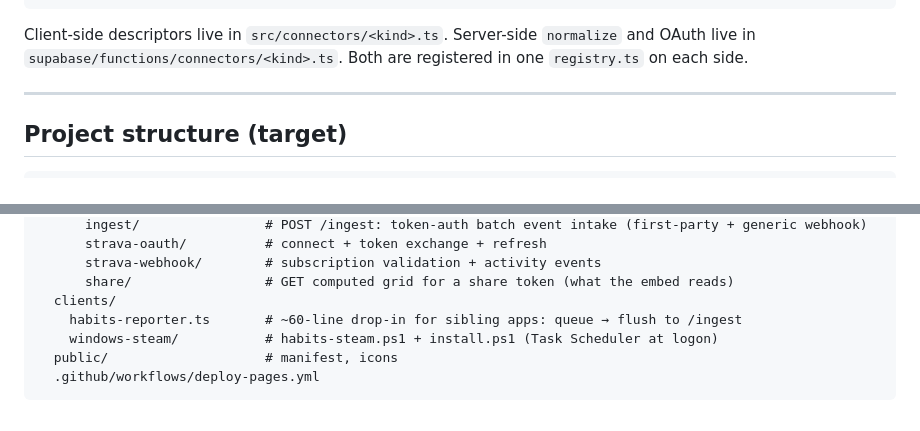
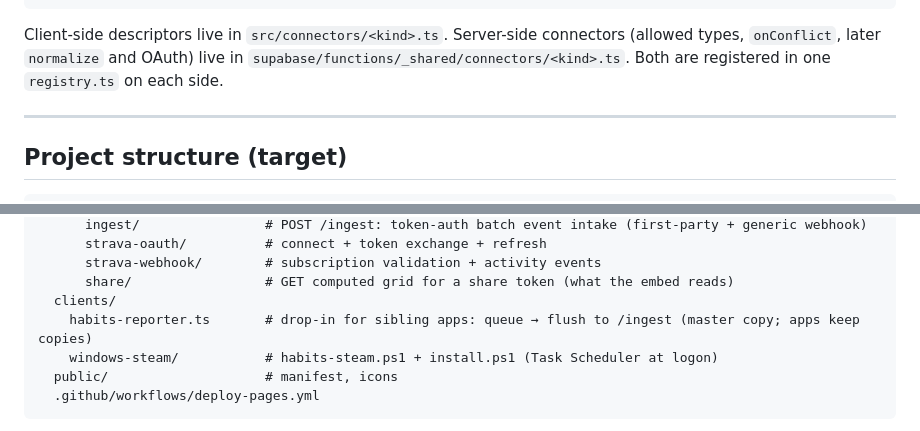
Before and after one commit to ttruty/Habits, a Markdown page: CLAUDE.md, 2 parts joined by grey strips. GitHub-like rendering.

````diff
--- a/CLAUDE.md
+++ b/CLAUDE.md
@@ -180,8 +180,9 @@ interface Connector {
 ```
 
 Client-side descriptors live in `src/connectors/<kind>.ts`. Server-side
-`normalize` and OAuth live in `supabase/functions/connectors/<kind>.ts`. Both are
-registered in one `registry.ts` on each side.
+connectors (allowed types, `onConflict`, later `normalize` and OAuth) live in
+`supabase/functions/_shared/connectors/<kind>.ts`. Both are registered in one
+`registry.ts` on each side.
 
 ---
 
@@ -210,7 +211,7 @@ Habits/
       strava-webhook/        # subscription validation + activity events
       share/                 # GET computed grid for a share token (what the embed reads)
   clients/
-    habits-reporter.ts       # ~60-line drop-in for sibling apps: queue → flush to /ingest
+    habits-reporter.ts       # drop-in for sibling apps: queue → flush to /ingest (master copy; apps keep copies)
     windows-steam/           # habits-steam.ps1 + install.ps1 (Task Scheduler at logon)
   public/                    # manifest, icons
   .github/workflows/deploy-pages.yml
````
Also changed, not shown: plan.md (+39 -5 lines).
